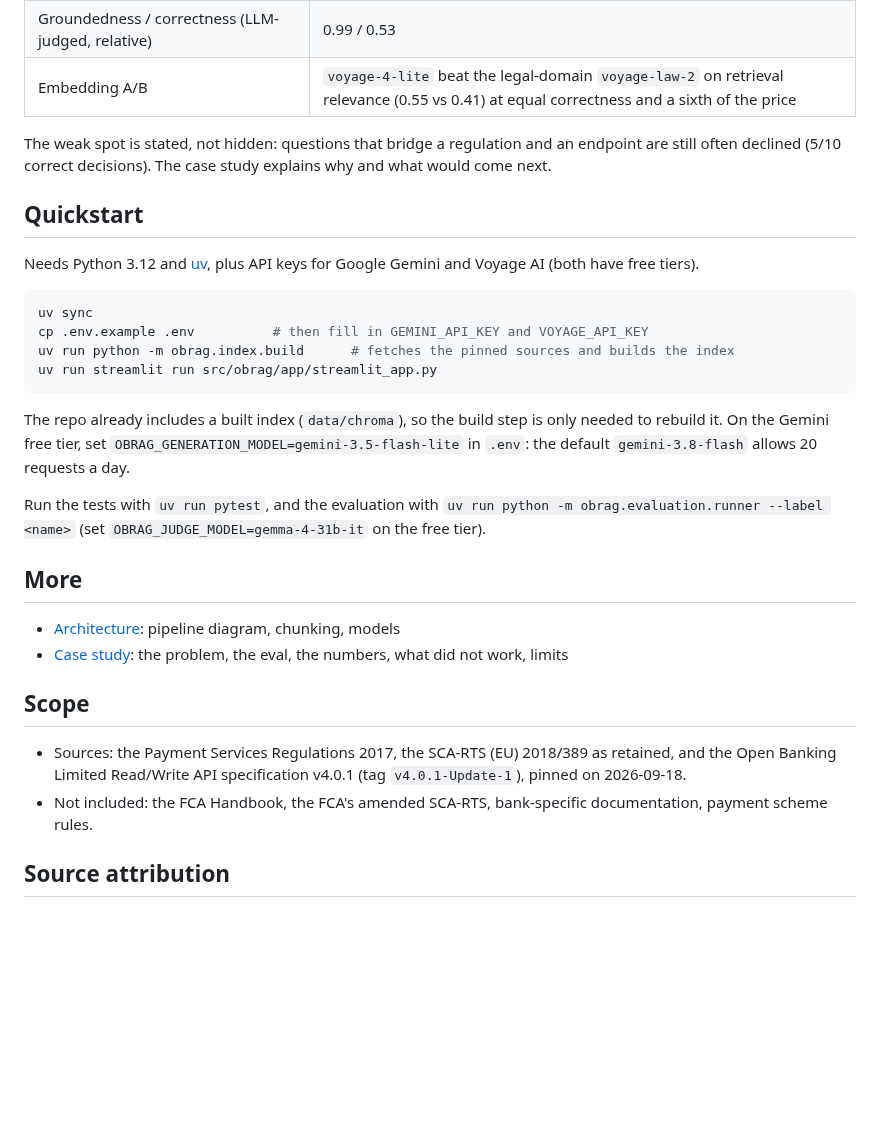
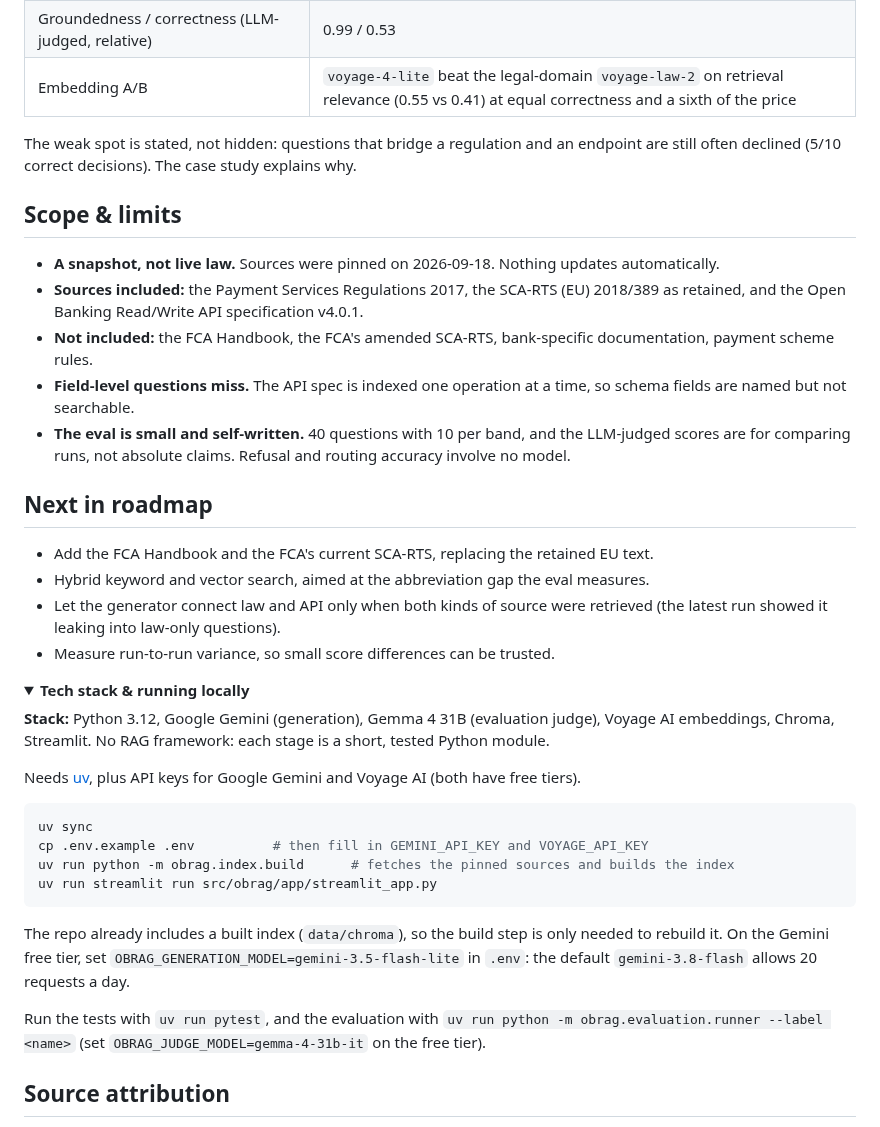
Before and after one commit to rochak779/open-banking-rag, a Markdown page: README.md, the part around one of its changes. GitHub-like rendering; folded sections open; blank space fills up the shorter version.

````diff
--- a/README.md
+++ b/README.md
@@ -18,11 +42,29 @@ Measured on a 40-question golden set (four bands of 10), written from the source
 | Groundedness / correctness (LLM-judged, relative) | 0.99 / 0.53 |
 | Embedding A/B | `voyage-4-lite` beat the legal-domain `voyage-law-2` on retrieval relevance (0.55 vs 0.41) at equal correctness and a sixth of the price |
 
-The weak spot is stated, not hidden: questions that bridge a regulation and an endpoint are still often declined (5/10 correct decisions). The case study explains why and what would come next.
+The weak spot is stated, not hidden: questions that bridge a regulation and an endpoint are still often declined (5/10 correct decisions). The case study explains why.
 
-## Quickstart
+## Scope & limits
 
-Needs Python 3.12 and [uv](https://docs.astral.sh/uv/), plus API keys for Google Gemini and Voyage AI (both have free tiers).
+- **A snapshot, not live law.** Sources were pinned on 2026-09-18. Nothing updates automatically.
+- **Sources included:** the Payment Services Regulations 2017, the SCA-RTS (EU) 2018/389 as retained, and the Open Banking Read/Write API specification v4.0.1.
+- **Not included:** the FCA Handbook, the FCA's amended SCA-RTS, bank-specific documentation, payment scheme rules.
+- **Field-level questions miss.** The API spec is indexed one operation at a time, so schema fields are named but not searchable.
+- **The eval is small and self-written.** 40 questions with 10 per band, and the LLM-judged scores are for comparing runs, not absolute claims. Refusal and routing accuracy involve no model.
+
+## Next in roadmap
+
+- Add the FCA Handbook and the FCA's current SCA-RTS, replacing the retained EU text.
+- Hybrid keyword and vector search, aimed at the abbreviation gap the eval measures.
+- Let the generator connect law and API only when both kinds of source were retrieved (the latest run showed it leaking into law-only questions).
+- Measure run-to-run variance, so small score differences can be trusted.
+
+<details>
+<summary><strong>Tech stack & running locally</strong></summary>
+
+**Stack:** Python 3.12, Google Gemini (generation), Gemma 4 31B (evaluation judge), Voyage AI embeddings, Chroma, Streamlit. No RAG framework: each stage is a short, tested Python module.
+
+Needs [uv](https://docs.astral.sh/uv/), plus API keys for Google Gemini and Voyage AI (both have free tiers).
 
 ```bash
 uv sync
@@ -35,15 +77,7 @@ The repo already includes a built index (`data/chroma`), so the build step is on
 
 Run the tests with `uv run pytest`, and the evaluation with `uv run python -m obrag.evaluation.runner --label <name>` (set `OBRAG_JUDGE_MODEL=gemma-4-31b-it` on the free tier).
 
-## More
-
-- [Architecture](docs/architecture.md): pipeline diagram, chunking, models
-- [Case study](docs/case-study.md): the problem, the eval, the numbers, what did not work, limits
-
-## Scope
-
-- Sources: the Payment Services Regulations 2017, the SCA-RTS (EU) 2018/389 as retained, and the Open Banking Limited Read/Write API specification v4.0.1 (tag `v4.0.1-Update-1`), pinned on 2026-09-18.
-- Not included: the FCA Handbook, the FCA's amended SCA-RTS, bank-specific documentation, payment scheme rules.
+</details>
 
 ## Source attribution
 
````
Also changed, not shown: other parts of README.md (+28 -4 lines), docs/readme/screenshot.png (added).
